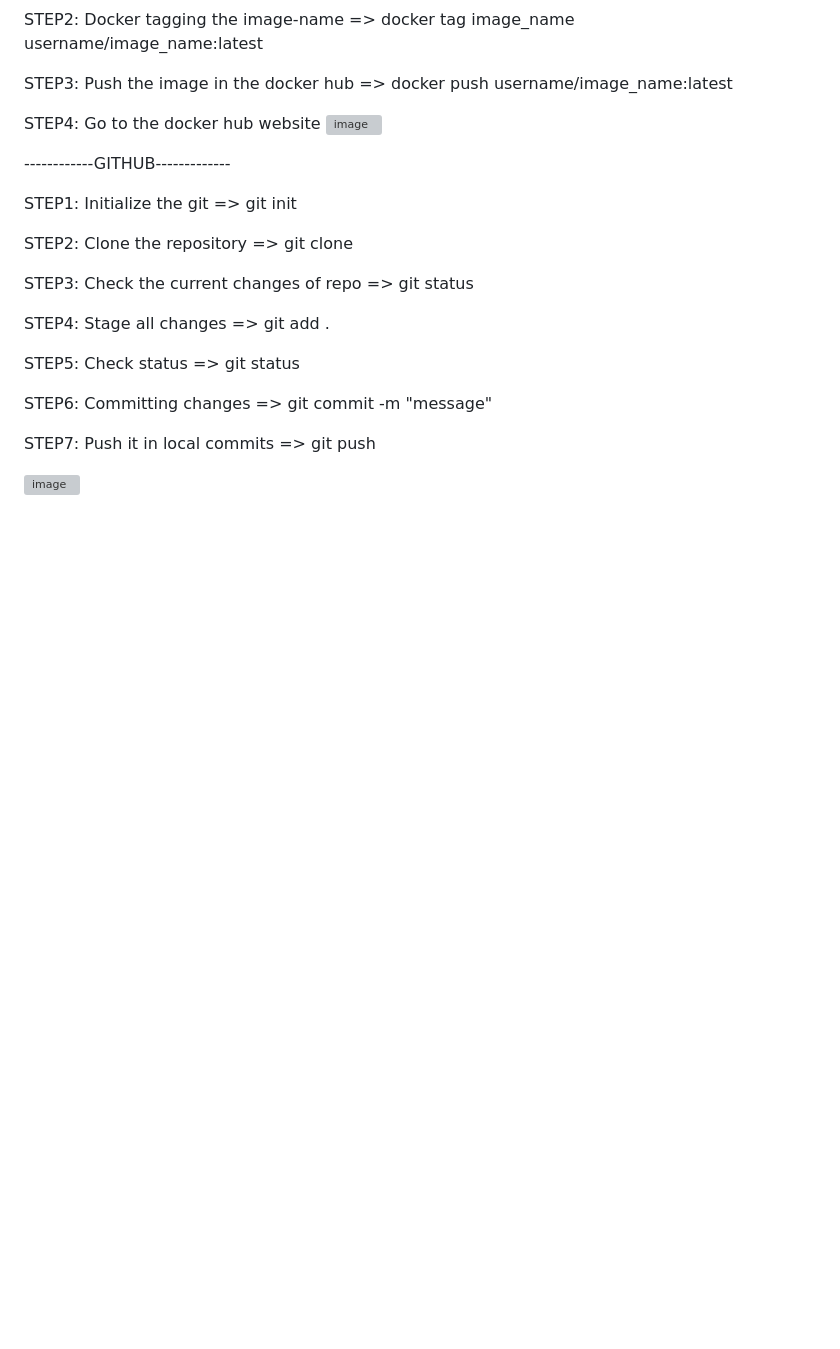
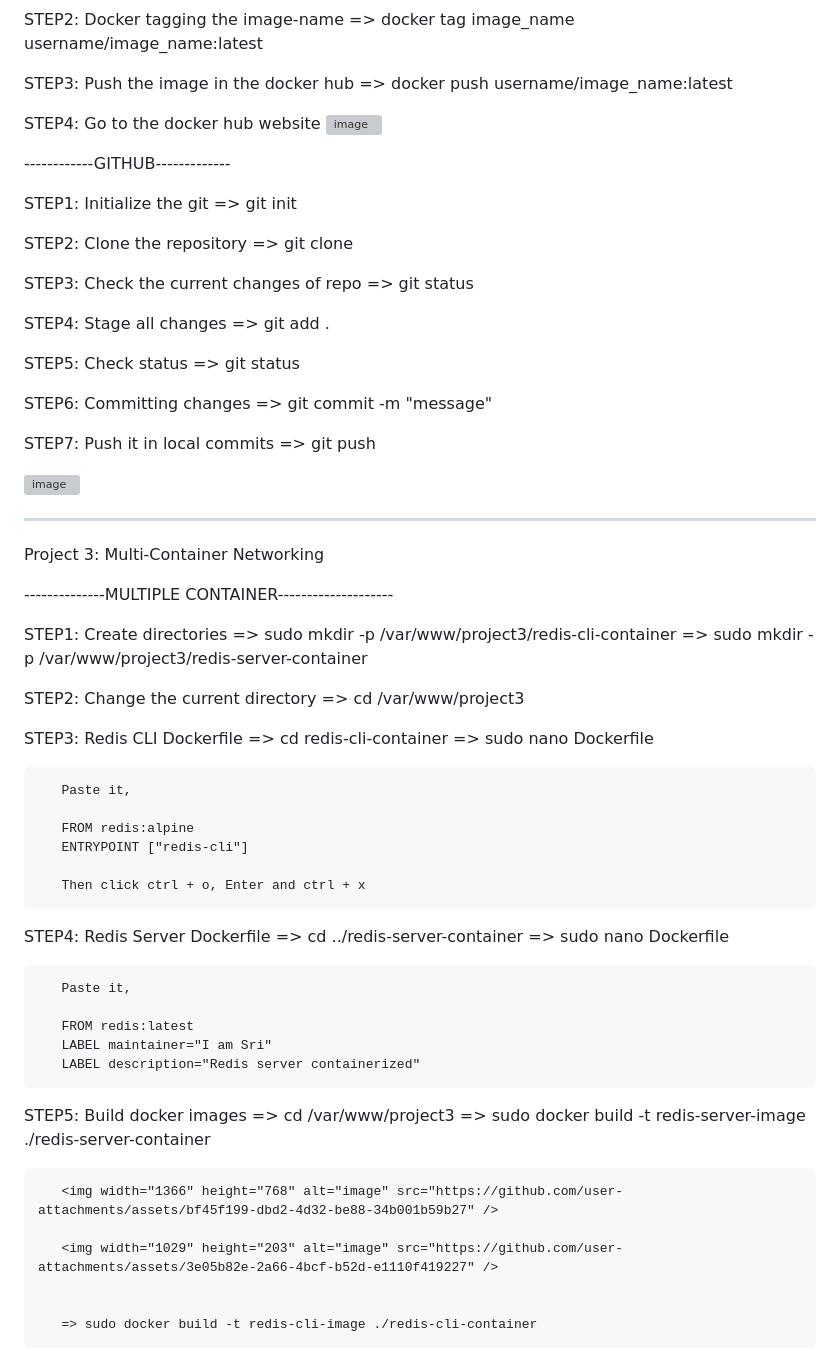
Before and after one commit to srinithimurugaiyan/Doc_assessment, a Markdown page: README.md, the part around the change. Rendered like a GitHub page; blank space fills up the shorter version; grey boxes are pictures that could not be loaded.

```diff
--- a/README.md
+++ b/README.md
@@ -230,3 +230,53 @@ STEP7: Push it in local commits
        => git push
 
 <img width="1366" height="768" alt="image" src="https://github.com/user-attachments/assets/a73be50e-c15e-404c-a5c0-195f5bbf4e00" />
+
+
+
+---------------------------------------------------------------------------------------------------------------------------------------------------------------------------------
+
+
+
+
+Project 3: Multi-Container Networking
+
+--------------MULTIPLE CONTAINER--------------------
+
+STEP1: Create directories
+       => sudo mkdir -p /var/www/project3/redis-cli-container
+       => sudo mkdir -p /var/www/project3/redis-server-container
+
+STEP2: Change the current directory
+       => cd /var/www/project3
+
+STEP3: Redis CLI Dockerfile
+       => cd redis-cli-container
+       => sudo nano Dockerfile
+
+       Paste it,
+
+       FROM redis:alpine
+       ENTRYPOINT ["redis-cli"]
+
+       Then click ctrl + o, Enter and ctrl + x
+
+STEP4: Redis Server Dockerfile
+       => cd ../redis-server-container
+       => sudo nano Dockerfile
+
+       Paste it,
+
+       FROM redis:latest
+       LABEL maintainer="I am Sri"
+       LABEL description="Redis server containerized"
+
+STEP5: Build docker images
+       => cd /var/www/project3
+       => sudo docker build -t redis-server-image ./redis-server-container
+
+       <img width="1366" height="768" alt="image" src="https://github.com/user-attachments/assets/bf45f199-dbd2-4d32-be88-34b001b59b27" />
+
+       <img width="1029" height="203" alt="image" src="https://github.com/user-attachments/assets/3e05b82e-2a66-4bcf-b52d-e1110f419227" />
+
+
+       => sudo docker build -t redis-cli-image ./redis-cli-container
```
